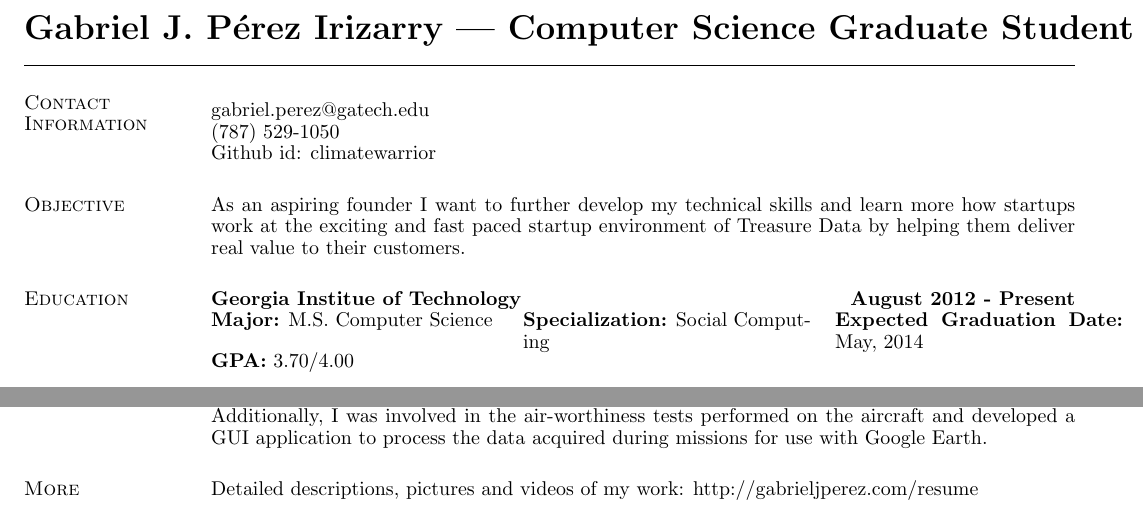
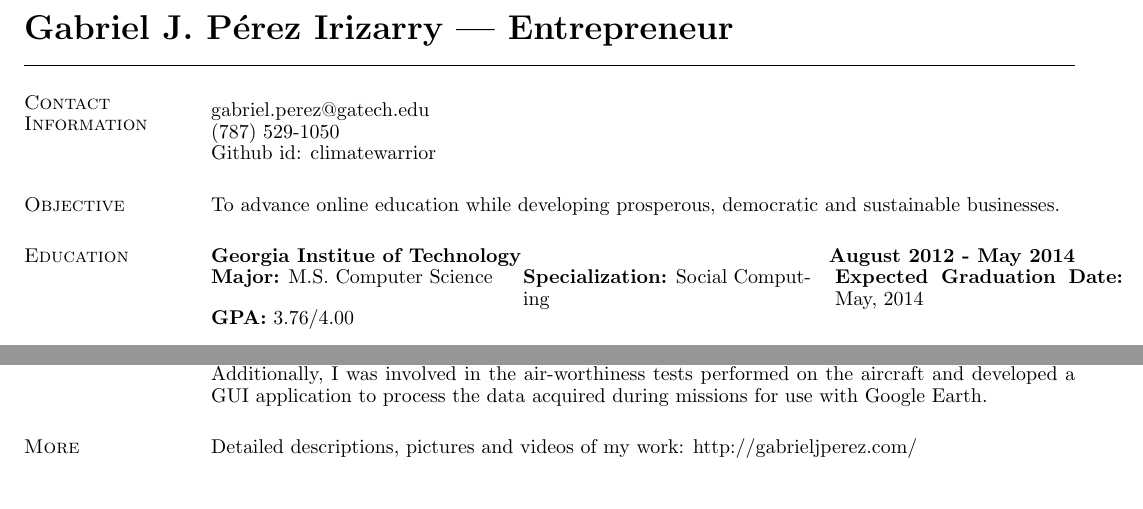
Before and after one commit to gabriel4649/tatsuhirosatou.github.io, a LaTeX CV (latex-resume-src/paciorek-cv.tex): two parts of pages 1 and 2 of 2, joined at a grey line, cut so that both start at the same text. Compiled offline with pdfLaTeX.

Commit message:
Updates resume slightly.

```diff
--- a/latex-resume-src/paciorek-cv.tex
+++ b/latex-resume-src/paciorek-cv.tex
@@ -14,7 +14,7 @@
 
 \begin{document}
 
-\name{\LARGE Gabriel J. P\'erez Irizarry | Computer Science Graduate Student\vspace*{.1in} }
+\name{\LARGE Gabriel J. P\'erez Irizarry | Entrepreneur\vspace*{.1in} }
 
 
 \begin{resume}
@@ -25,14 +25,14 @@ gabriel.perez@gatech.edu \\
 Github id: climatewarrior
 
 \section{\sc Objective}
-As an aspiring founder I want to further develop my technical skills and learn more how startups work at the exciting and fast paced startup environment of Treasure Data by helping them deliver real value to their customers.
+To advance online education while developing prosperous, democratic and sustainable businesses.
 
 \section{\sc Education}
 
-{\bf Georgia Institue of Technology \hfill {\bf August 2012 - Present } }
+{\bf Georgia Institue of Technology \hfill {\bf August 2012 - May 2014 } }
 \vspace{-.01cm}
 \begin{tabular}{@{}p{2in}p{2in}p{2in}}
- {\bf Major:}  M.S. Computer Science & {\bf Specialization:} Social Computing & {\bf Expected Graduation Date:} May, 2014  & {\bf GPA:} 3.70/4.00  \\
+ {\bf Major:}  M.S. Computer Science & {\bf Specialization:} Social Computing & {\bf Expected Graduation Date:} May, 2014  & {\bf GPA:} 3.76/4.00  \\
 \end{tabular}
 
 {\bf University of Puerto Rico | {\em Mayag\"uez } \hfill {\bf 2006-2012 } }
@@ -123,7 +123,7 @@ The Boardcaster is an electronic chess board with an integrated chess engine. Th
 Our goal was to use the Arducopter platform, a quadcopter based on Arduino, to create an automatic power-line surveying tool. My main contribution to the project was to get over-the-air serial communication working correctly and reliably between the Arducopter and the ArduRC controller. Additionally, I was involved in the air-worthiness tests performed on the aircraft and developed a GUI application to process the data acquired during missions for use with Google Earth.
 
 \section{\sc More}
-Detailed  descriptions, pictures and videos of my work: http://gabrieljperez.com/resume    \\
+Detailed  descriptions, pictures and videos of my work: http://gabrieljperez.com/    \\
 
 \end{resume}
 \end{document}
```
Also changed, not shown: resume.pdf, 1 other file.
